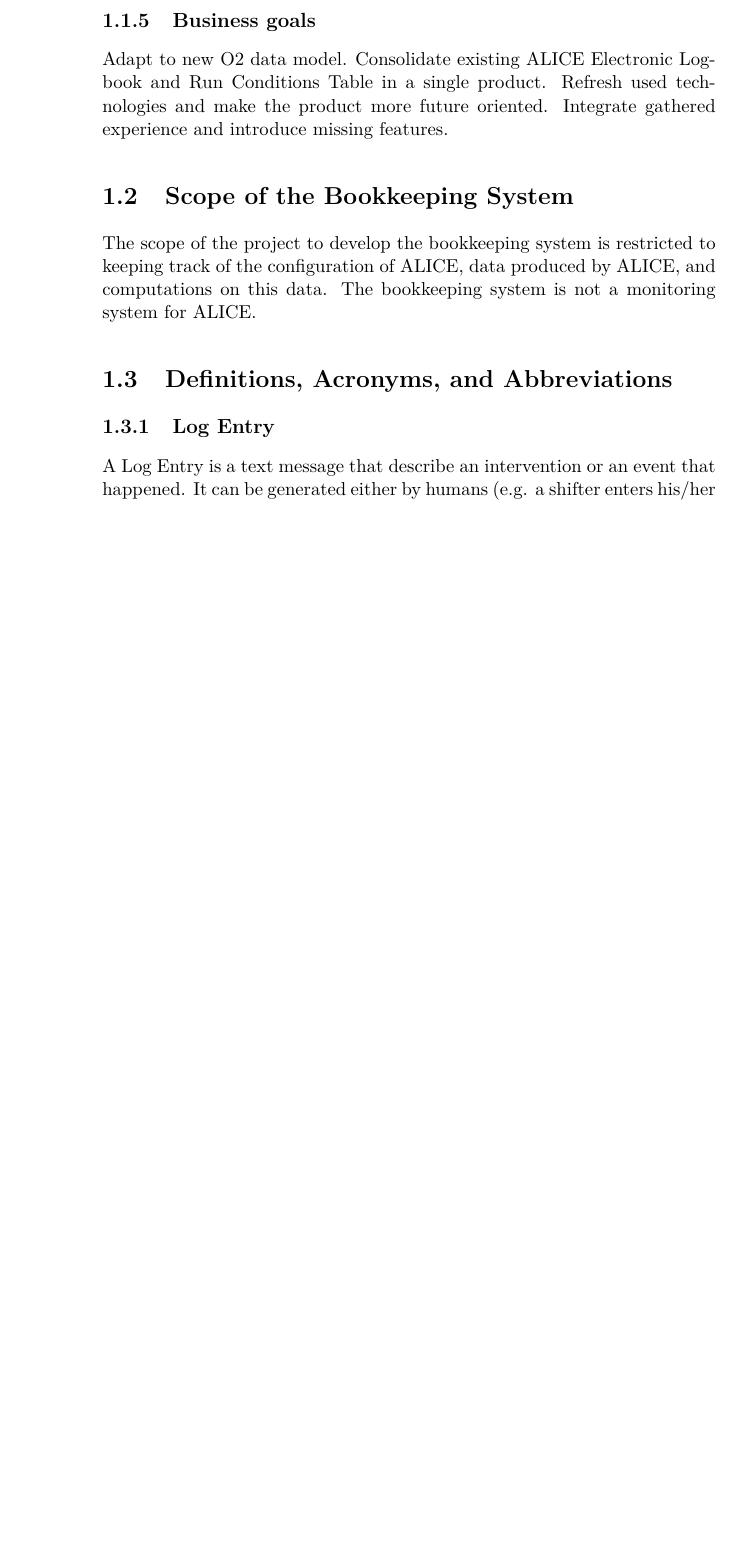
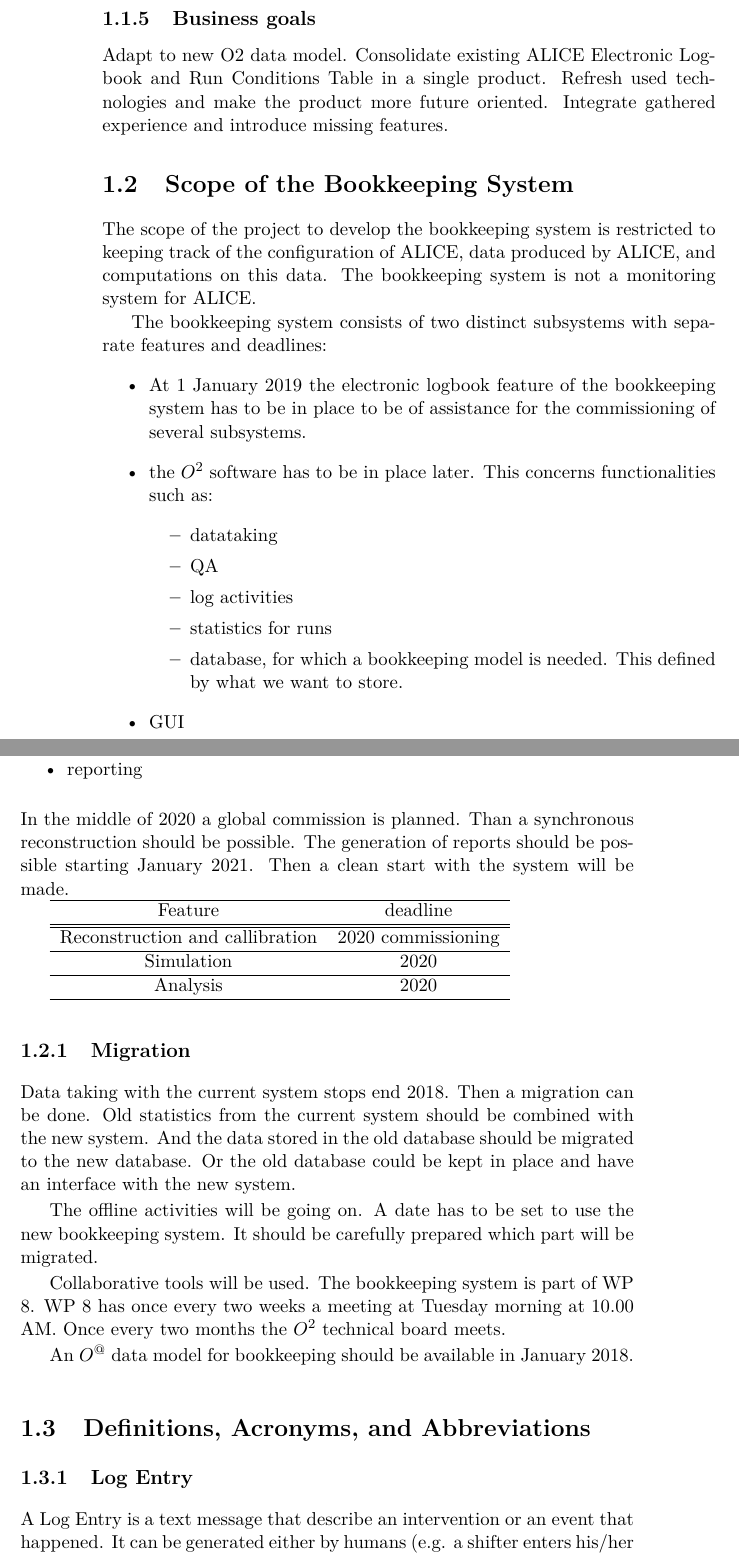
Before and after one commit to SoftwareForScience/jiskefet-requirements, a LaTeX thesis (requirements_v_0.1.tex, which reads introduction.tex): part of page 12 of 39 before the commit and two parts of pages 12 and 13 of 39 after it, the two joined at a grey line, cut so that both start at the same text, the shorter picture padded with empty space. Compiled offline with pdfLaTeX.

Commit message:
time is on my side

```diff
--- a/introduction.tex
+++ b/introduction.tex
@@ -95,6 +95,46 @@
 \section{Scope of the Bookkeeping System}
 The scope of the project to develop the bookkeeping system is restricted to keeping track of the configuration of ALICE, data produced by ALICE, and computations on this data. The bookkeeping system is not a monitoring system for ALICE.
 
+The bookkeeping system consists of two distinct subsystems with separate features and deadlines:
+\begin{itemize}
+  \item At 1 January 2019 the electronic logbook feature of the bookkeeping system has to be in place to be of assistance for the commissioning of several subsystems.
+  \item the $O^2$ software has to be in place later. This concerns functionalities such as:
+  \begin{itemize}
+    \item datataking
+    \item QA
+    \item log activities
+    \item statistics for runs
+    \item database, for which a bookkeeping model is needed. This defined by what we want to store.
+  \end{itemize}
+  \item GUI
+  \item reporting
+\end{itemize}
+In the middle of 2020 a global commission is planned. Than a synchronous reconstruction should be possible. The generation of reports should be possible starting January 2021. Then a clean start with the system will be made.
+
+\begin{tabular}{cc}
+\hline
+Feature & deadline\\
+\hline
+\hline
+ Reconstruction and callibration  & 2020 commissioning \\
+ \hline
+Simulation   & 2020\\
+\hline
+Analysis & 2020\\
+\hline
+\end{tabular}
+
+\subsection{Migration}
+Data taking with the current system stops end 2018. Then a migration can be done. Old statistics from the current system should be combined with the new system. And the data stored in the old database should be migrated to the new database. Or the old database could be kept in place and have an interface with the new system.
+
+The offline activities will be going on. A date has to be set to use the new bookkeeping system. It should be carefully prepared which part will be migrated.
+
+Collaborative tools will be used. The bookkeeping system is part of WP 8. WP 8 has once every two weeks a meeting at Tuesday morning at 10.00 AM. Once every two months the $O^2$ technical board meets.
+
+An $O^@$ data model for bookkeeping should be available in January 2018.
+
+
+
 \section{Definitions, Acronyms, and Abbreviations}
 
 \subsection{Log Entry}
```
